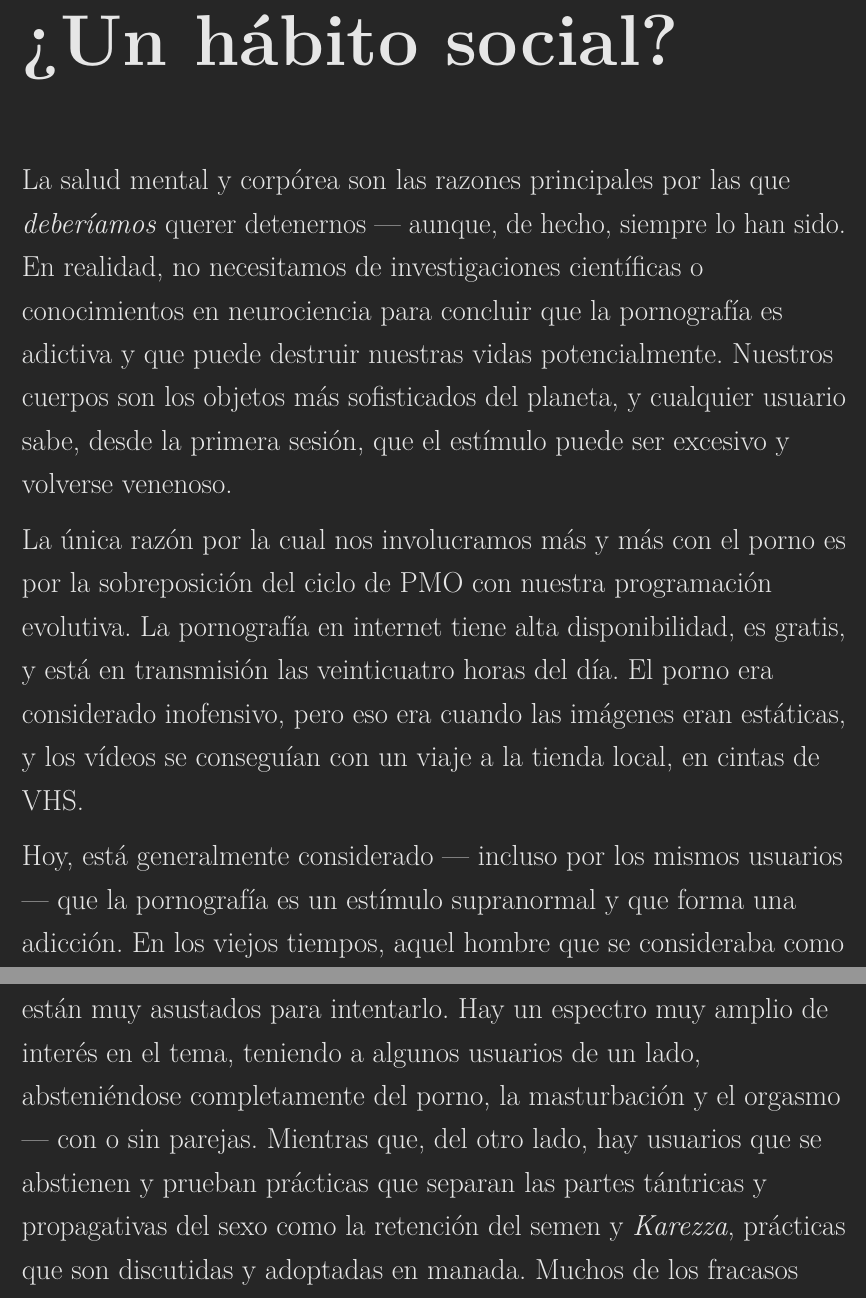
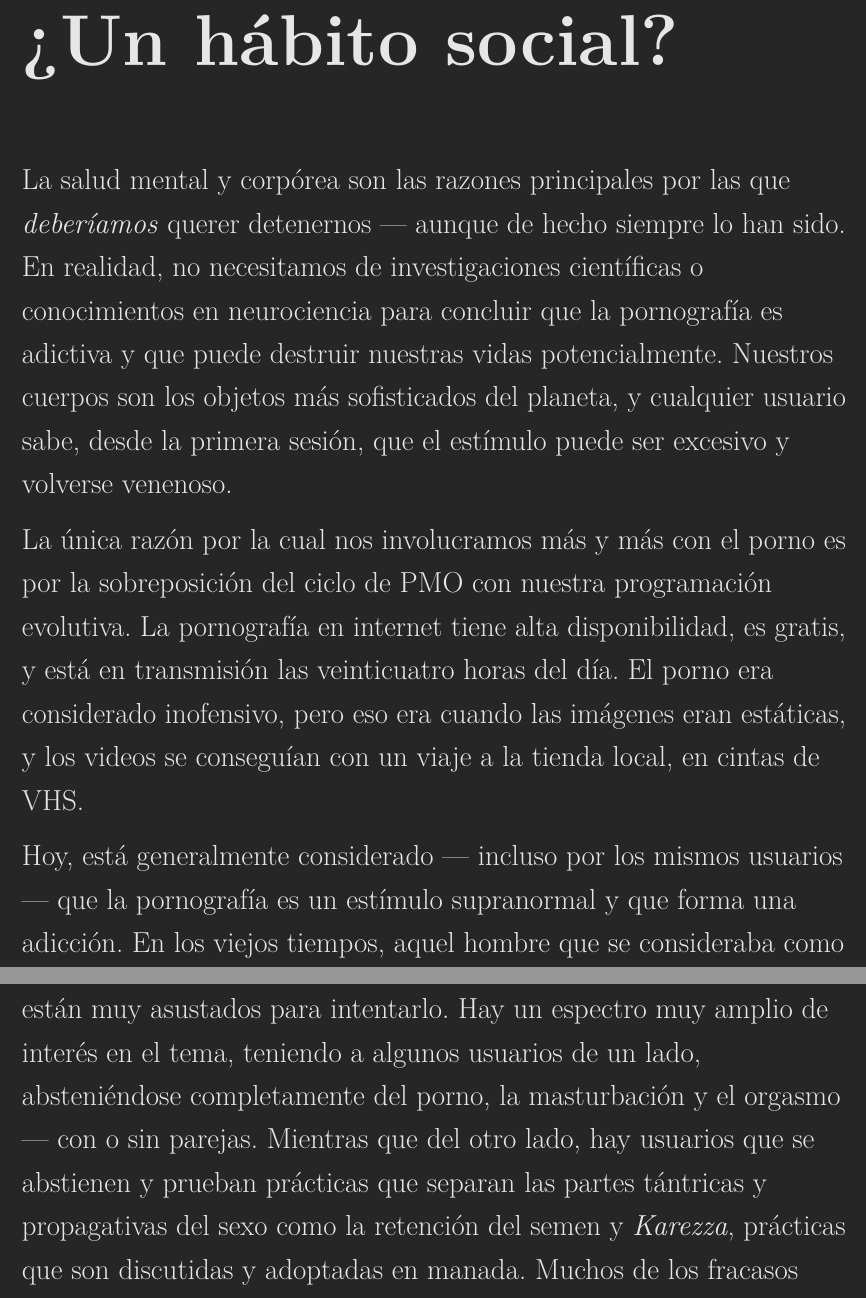
Before and after one commit to easypeasyespanol/easypeasyespanol.github.io, a LaTeX book (easypeasyespanol.tex): two parts of pages 129 and 130 of 248, joined at a grey line, cut so that both start at the same text. Compiled offline with pdfLaTeX.

Commit message:
Deploying to gh-pages from @ easypeasyespanol/easypeasyespanol.github.io@5646362070dfd0272b01fb569c45a74bf1ccb6da 🚀

```diff
--- a/easypeasyespanol.tex
+++ b/easypeasyespanol.tex
@@ -1379,15 +1379,15 @@ Estos episodios de consumo son similares a la serie de Columbo: la tensión de n
 \hypertarget{un-habito-social}{%
 \chapter{¿Un hábito social?}\label{un-habito-social}}
 
-La salud mental y corpórea son las razones principales por las que \emph{deberíamos} querer detenernos --- aunque, de hecho, siempre lo han sido. En realidad, no necesitamos de investigaciones científicas o conocimientos en neurociencia para concluir que la pornografía es adictiva y que puede destruir nuestras vidas potencialmente. Nuestros cuerpos son los objetos más sofisticados del planeta, y cualquier usuario sabe, desde la primera sesión, que el estímulo puede ser excesivo y volverse venenoso.
-
-La única razón por la cual nos involucramos más y más con el porno es por la sobreposición del ciclo de PMO con nuestra programación evolutiva. La pornografía en internet tiene alta disponibilidad, es gratis, y está en transmisión las veinticuatro horas del día. El porno era considerado inofensivo, pero eso era cuando las imágenes eran estáticas, y los vídeos se conseguían con un viaje a la tienda local, en cintas de VHS.
+La salud mental y corpórea son las razones principales por las que \emph{deberíamos} querer detenernos --- aunque de hecho siempre lo han sido. En realidad, no necesitamos de investigaciones científicas o conocimientos en neurociencia para concluir que la pornografía es adictiva y que puede destruir nuestras vidas potencialmente. Nuestros cuerpos son los objetos más sofisticados del planeta, y cualquier usuario sabe, desde la primera sesión, que el estímulo puede ser excesivo y volverse venenoso.
+
+La única razón por la cual nos involucramos más y más con el porno es por la sobreposición del ciclo de PMO con nuestra programación evolutiva. La pornografía en internet tiene alta disponibilidad, es gratis, y está en transmisión las veinticuatro horas del día. El porno era considerado inofensivo, pero eso era cuando las imágenes eran estáticas, y los videos se conseguían con un viaje a la tienda local, en cintas de VHS.
 
 Hoy, está generalmente considerado --- incluso por los mismos usuarios --- que la pornografía es un estímulo supranormal y que forma una adicción. En los viejos tiempos, aquel hombre que se consideraba como alguien fuerte no admitía que se masturbaba, considerando a aquellos que sí lo admitían como un \emph{`puñetero'}, de manera despectiva. Y en cada cantina, antro o bar, la mayoría de los hombres estarían orgullosamente buscando llevarse a una mujer a su casa para tener sexo. Pero hoy en día, la posición ha sido completamente volteada para el adicto al porno, y el hombre moderno empieza a sentir que no necesita de una mujer para satisfacer su necesidad sexual. Uniéndose con otros en línea, discute experiencias sexuales, inventa estrategias y explora opciones. Y como consecuencia, el hombre que hoy se considera como alguien fuerte no quiere depender de las drogas. Y gracias a la revolución social, todos los usuarios están pensando seriamente en dejar el porno y la masturbación. Los usuarios de hoy en día consideran el porno una actividad dañina e inútil.
 
 La tendencia más significativa, observada en foros en línea, es el creciente énfasis en los aspectos antisociales de la pornografía, revisitando los días en que un hombre presumía de tener sexo y orgasmos todos los días, los cuales están siendo lentamente reemplazados con la notoriedad de la esclavitud que impone el monstruo pornográfico.
 
-La única razón por la cual la gente continúa viendo porno a pesar de saber lo esclavizante que es, es debido a que no han podido detenerse o están muy asustados para intentarlo. Hay un espectro muy amplio de interés en el tema, teniendo a algunos usuarios de un lado, absteniéndose completamente del porno, la masturbación y el orgasmo --- con o sin parejas. Mientras que, del otro lado, hay usuarios que se abstienen y prueban prácticas que separan las partes tántricas y propagativas del sexo como la retención del semen y \emph{Karezza}, prácticas que son discutidas y adoptadas en manada. Muchos de los fracasos antes mencionados terminan siendo en realidad caídas hacia adelante, que benefician de cierta manera a la gente que pone en práctica los métodos ya mencionados. Una vez que inicies tu cruzada por evitar el PMO, encontrarás la mejor opción que se aplique a tu vida, por lo que se recomienda idear tu propio plan de orgasmos después de entender y practicar la separación sexual. Cualquiera que sea tu ruta, encontrarás valor en limitar el número de veces que sofocas tu cerebro con químicos a través del orgasmo, y sin ver de nuevo porno, también encontrarás valor en el sexo y el orgasmo, viéndolos como un placer o apoyo no para tu pequeño monstruo, sino para tu ser emocional.
+La única razón por la cual la gente continúa viendo porno a pesar de saber lo esclavizante que es, es debido a que no han podido detenerse o están muy asustados para intentarlo. Hay un espectro muy amplio de interés en el tema, teniendo a algunos usuarios de un lado, absteniéndose completamente del porno, la masturbación y el orgasmo --- con o sin parejas. Mientras que del otro lado, hay usuarios que se abstienen y prueban prácticas que separan las partes tántricas y propagativas del sexo como la retención del semen y \emph{Karezza}, prácticas que son discutidas y adoptadas en manada. Muchos de los fracasos antes mencionados terminan siendo en realidad caídas hacia adelante, que benefician de cierta manera a la gente que pone en práctica los métodos ya mencionados. Una vez que inicies tu cruzada por evitar el PMO, encontrarás la mejor opción que se aplique a tu vida, por lo que se recomienda idear tu propio plan de orgasmos después de entender y practicar la separación sexual. Cualquiera que sea tu ruta, encontrarás valor en limitar el número de veces que sofocas tu cerebro con químicos a través del orgasmo, y sin ver de nuevo porno, también encontrarás valor en el sexo y el orgasmo, viéndolos como un placer o apoyo no para tu pequeño monstruo, sino para tu ser emocional.
 
 Varias comunidades populares en línea fundadas por no-usuarios están dedicadas a dejar no solo la pornografía, sino también la masturbación. Estos sitios son últimamente benéficos para aquellos que están escapando, pero lamentablemente muchos artículos que comparten recomiendan probar el MFV. La consecuencia de esta obsesión con las rachas de abstinencia y otras medidas similares terminan siendo el autodesprecio y la falta de ánimo. Recuerda, mucho del lavado de cerebro sigue vivo y coleando. Y eventualmente, alguien \emph{`se quebrará'} y un efecto dominó tomará lugar, mientras que muchos usuarios descubren que no son los únicos que desisten. Sin embargo, sus esfuerzos no son en vano, están cayendo hacia adelante, aunque con bastante autotortura, ya que cerraban sus navegadores, pero no su deseo y necesidad de seguir consumiendo. Por fortuna para ti, EasyPeasy funciona de la manera contraria, apagando primero el deseo y la necesidad antes de cerrar el navegador. Cada día más y más usuarios dejan el barco hundiéndose y aquellos que se quedan temen ser los últimos.
 
```
Also changed, not shown: easypeasyespanol.pdf, 3 other files.
